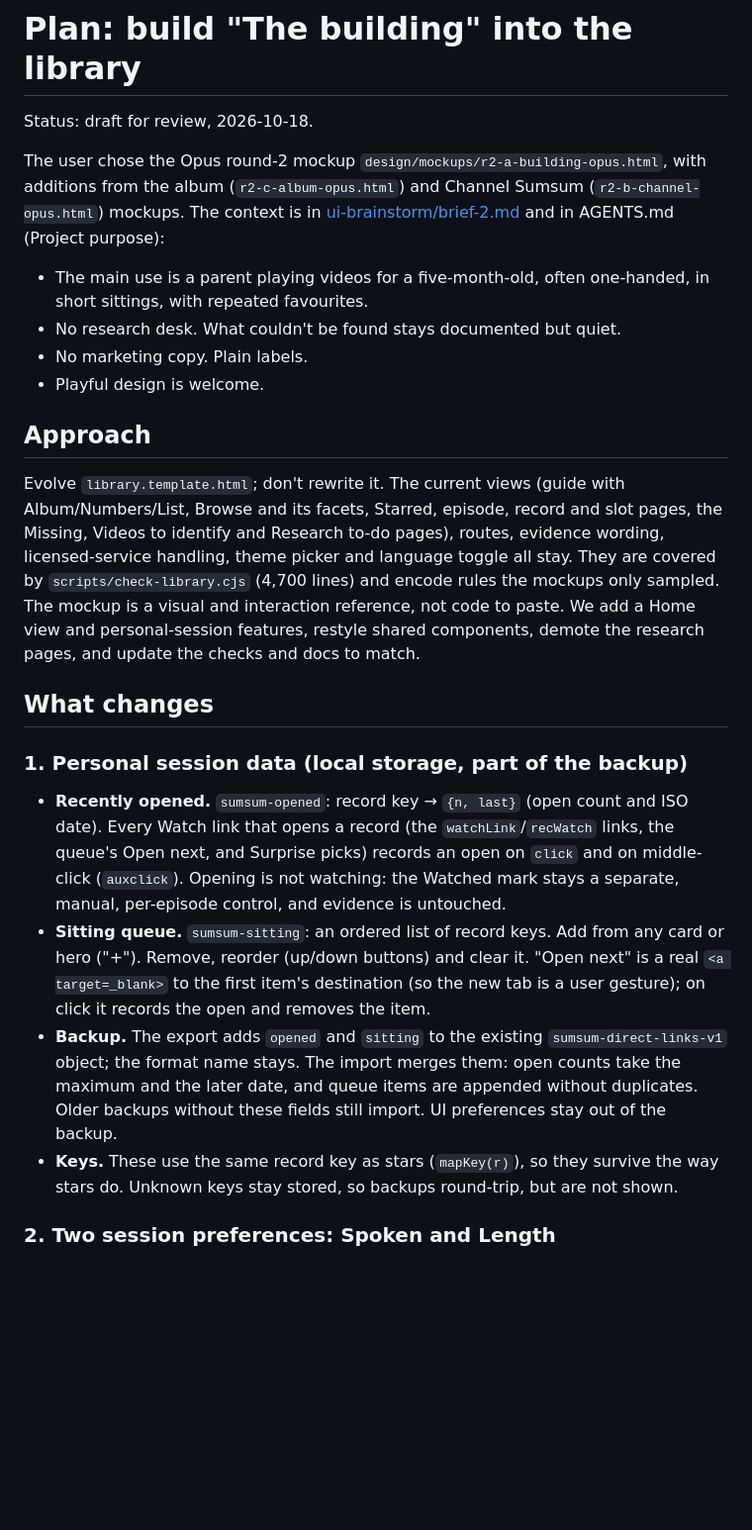
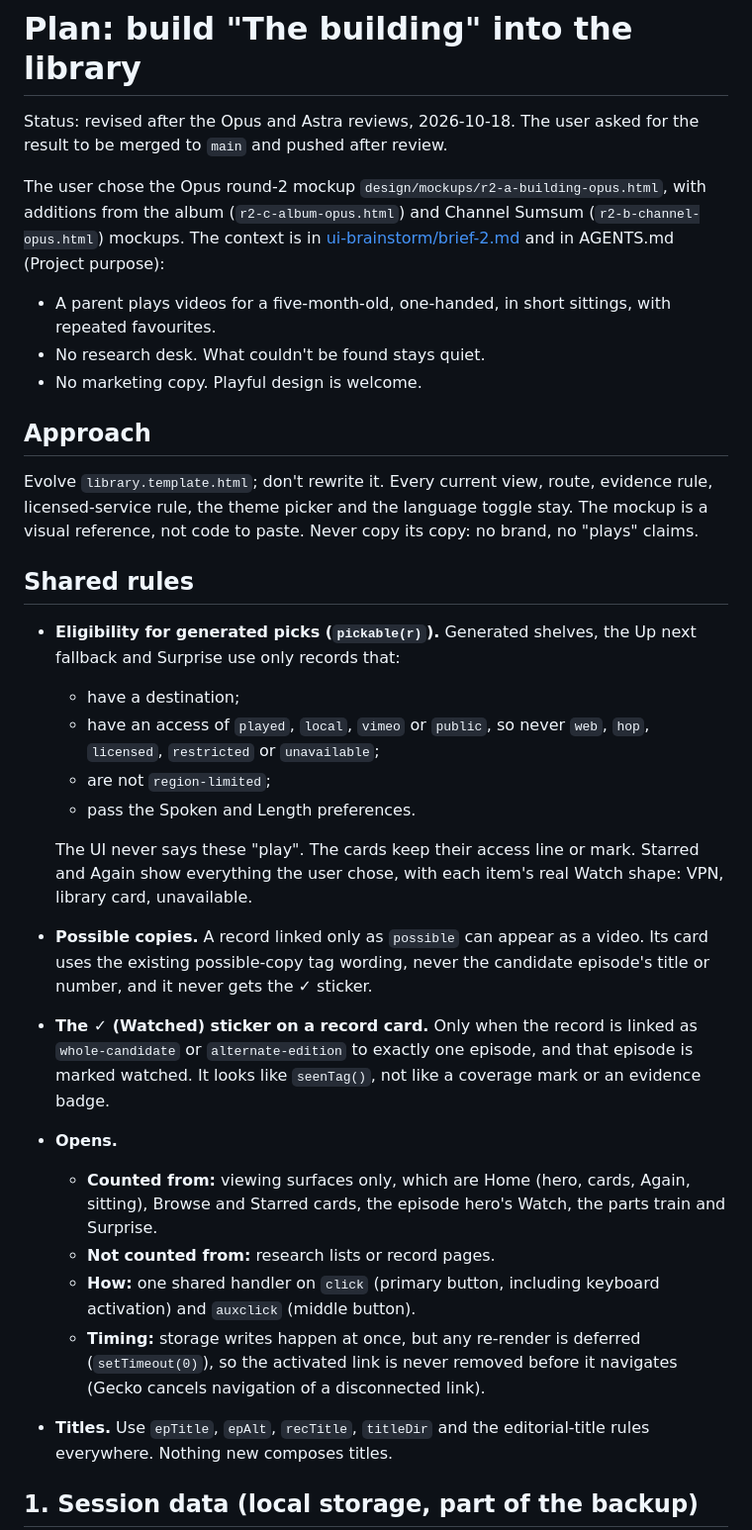
Before and after one commit to jbearak/sumsum, a Markdown page: design/plan-building.md, the part around one of its changes. Shown at 99% size. Rendered like a GitHub page; blank space fills up the shorter version.

```diff
--- a/design/plan-building.md
+++ b/design/plan-building.md
@@ -1,26 +1,34 @@
 # Plan: build "The building" into the library
 
-Status: draft for review, 2026-10-18.
+Status: revised after the Opus and Astra reviews, 2026-10-18. The user asked for the result to be merged to `main` and pushed after review.
 
 The user chose the Opus round-2 mockup `design/mockups/r2-a-building-opus.html`, with additions from the album (`r2-c-album-opus.html`) and Channel Sumsum (`r2-b-channel-opus.html`) mockups. The context is in [ui-brainstorm/brief-2.md](ui-brainstorm/brief-2.md) and in AGENTS.md (Project purpose):
 
-- The main use is a parent playing videos for a five-month-old, often one-handed, in short sittings, with repeated favourites.
-- No research desk. What couldn't be found stays documented but quiet.
-- No marketing copy. Plain labels.
-- Playful design is welcome.
+- A parent plays videos for a five-month-old, one-handed, in short sittings, with repeated favourites.
+- No research desk. What couldn't be found stays quiet.
+- No marketing copy. Playful design is welcome.
 
 ## Approach
 
-Evolve `library.template.html`; don't rewrite it. The current views (guide with Album/Numbers/List, Browse and its facets, Starred, episode, record and slot pages, the Missing, Videos to identify and Research to-do pages), routes, evidence wording, licensed-service handling, theme picker and language toggle all stay. They are covered by `scripts/check-library.cjs` (4,700 lines) and encode rules the mockups only sampled. The mockup is a visual and interaction reference, not code to paste. We add a Home view and personal-session features, restyle shared components, demote the research pages, and update the checks and docs to match.
+Evolve `library.template.html`; don't rewrite it. Every current view, route, evidence rule, licensed-service rule, the theme picker and the language toggle stay. The mockup is a visual reference, not code to paste. Never copy its copy: no brand, no "plays" claims.
 
-## What changes
+## Shared rules
 
-### 1. Personal session data (local storage, part of the backup)
+- **Eligibility for generated picks (`pickable(r)`).** Generated shelves, the Up next fallback and Surprise use only records that:
+  - have a destination;
+  - have an access of `played`, `local`, `vimeo` or `public`, so never `web`, `hop`, `licensed`, `restricted` or `unavailable`;
+  - are not `region-limited`;
+  - pass the Spoken and Length preferences.
 
-- **Recently opened.** `sumsum-opened`: record key → `{n, last}` (open count and ISO date). Every Watch link that opens a record (the `watchLink`/`recWatch` links, the queue's Open next, and Surprise picks) records an open on `click` and on middle-click (`auxclick`). Opening is not watching: the Watched mark stays a separate, manual, per-episode control, and evidence is untouched.
-- **Sitting queue.** `sumsum-sitting`: an ordered list of record keys. Add from any card or hero ("+"). Remove, reorder (up/down buttons) and clear it. "Open next" is a real `<a target=_blank>` to the first item's destination (so the new tab is a user gesture); on click it records the open and removes the item.
-- **Backup.** The export adds `opened` and `sitting` to the existing `sumsum-direct-links-v1` object; the format name stays. The import merges them: open counts take the maximum and the later date, and queue items are appended without duplicates. Older backups without these fields still import. UI preferences stay out of the backup.
-- **Keys.** These use the same record key as stars (`mapKey(r)`), so they survive the way stars do. Unknown keys stay stored, so backups round-trip, but are not shown.
+  The UI never says these "play". The cards keep their access line or mark. Starred and Again show everything the user chose, with each item's real Watch shape: VPN, library card, unavailable.
+- **Possible copies.** A record linked only as `possible` can appear as a video. Its card uses the existing possible-copy tag wording, never the candidate episode's title or number, and it never gets the ✓ sticker.
+- **The ✓ (Watched) sticker on a record card.** Only when the record is linked as `whole-candidate` or `alternate-edition` to exactly one episode, and that episode is marked watched. It looks like `seenTag()`, not like a coverage mark or an evidence badge.
+- **Opens.**
+  - **Counted from:** viewing surfaces only, which are Home (hero, cards, Again, sitting), Browse and Starred cards, the episode hero's Watch, the parts train and Surprise.
+  - **Not counted from:** research lists or record pages.
+  - **How:** one shared handler on `click` (primary button, including keyboard activation) and `auxclick` (middle button).
+  - **Timing:** storage writes happen at once, but any re-render is deferred (`setTimeout(0)`), so the activated link is never removed before it navigates (Gecko cancels navigation of a disconnected link).
+- **Titles.** Use `epTitle`, `epAlt`, `recTitle`, `titleDir` and the editorial-title rules everywhere. Nothing new composes titles.
 
-### 2. Two session preferences: Spoken and Length
+## 1. Session data (local storage, part of the backup)
 
```
Also changed, not shown: other parts of design/plan-building.md (+63 -79 lines).
